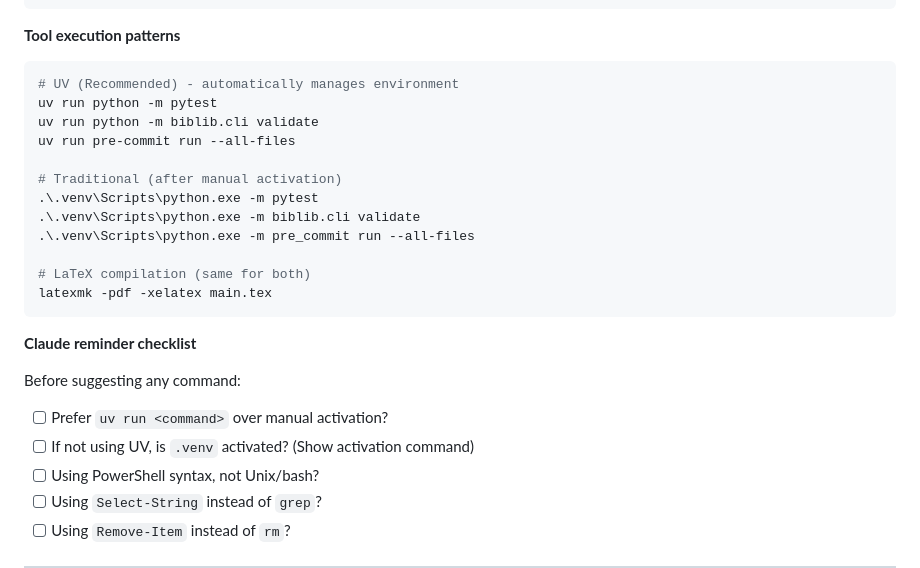
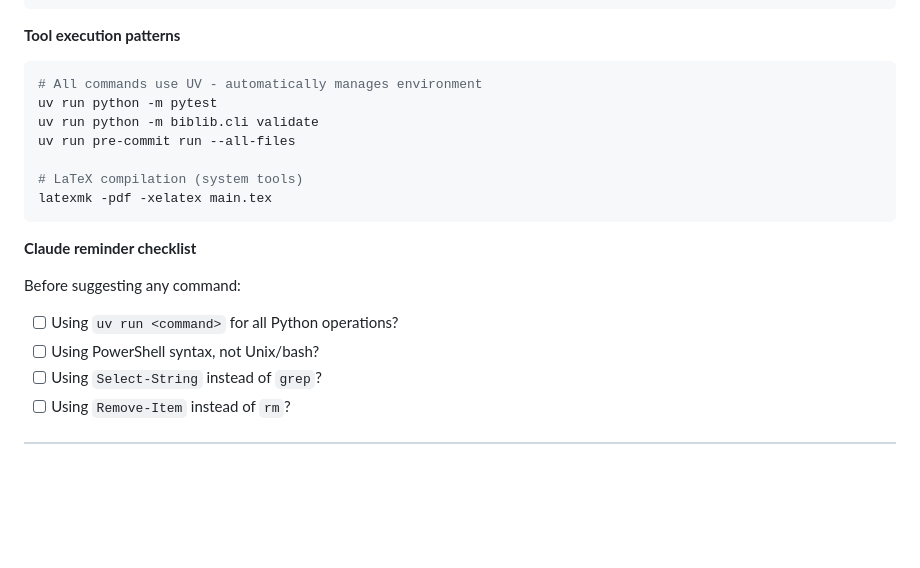
Before and after one commit to KiringYJ/biblatex-library, a Markdown page: CLAUDE.md, the part around one of its changes. Rendered like a GitHub page; blank space fills up the shorter version.

````diff
--- a/CLAUDE.md
+++ b/CLAUDE.md
@@ -63,25 +45,19 @@ PowerShell does **NOT** have Unix commands. Use these equivalents:
 **Tool execution patterns**
 
 ```powershell
-# UV (Recommended) - automatically manages environment
+# All commands use UV - automatically manages environment
 uv run python -m pytest
 uv run python -m biblib.cli validate
 uv run pre-commit run --all-files
 
-# Traditional (after manual activation)
-.\.venv\Scripts\python.exe -m pytest
-.\.venv\Scripts\python.exe -m biblib.cli validate
-.\.venv\Scripts\python.exe -m pre_commit run --all-files
-
-# LaTeX compilation (same for both)
+# LaTeX compilation (system tools)
 latexmk -pdf -xelatex main.tex
 ```
 
 **Claude reminder checklist**
 
 Before suggesting any command:
-- [ ] Prefer `uv run <command>` over manual activation?
-- [ ] If not using UV, is `.venv` activated? (Show activation command)
+- [ ] Using `uv run <command>` for all Python operations?
 - [ ] Using PowerShell syntax, not Unix/bash?
 - [ ] Using `Select-String` instead of `grep`?
 - [ ] Using `Remove-Item` instead of `rm`?
````
Also changed, not shown: other parts of CLAUDE.md (+11 -82 lines).
